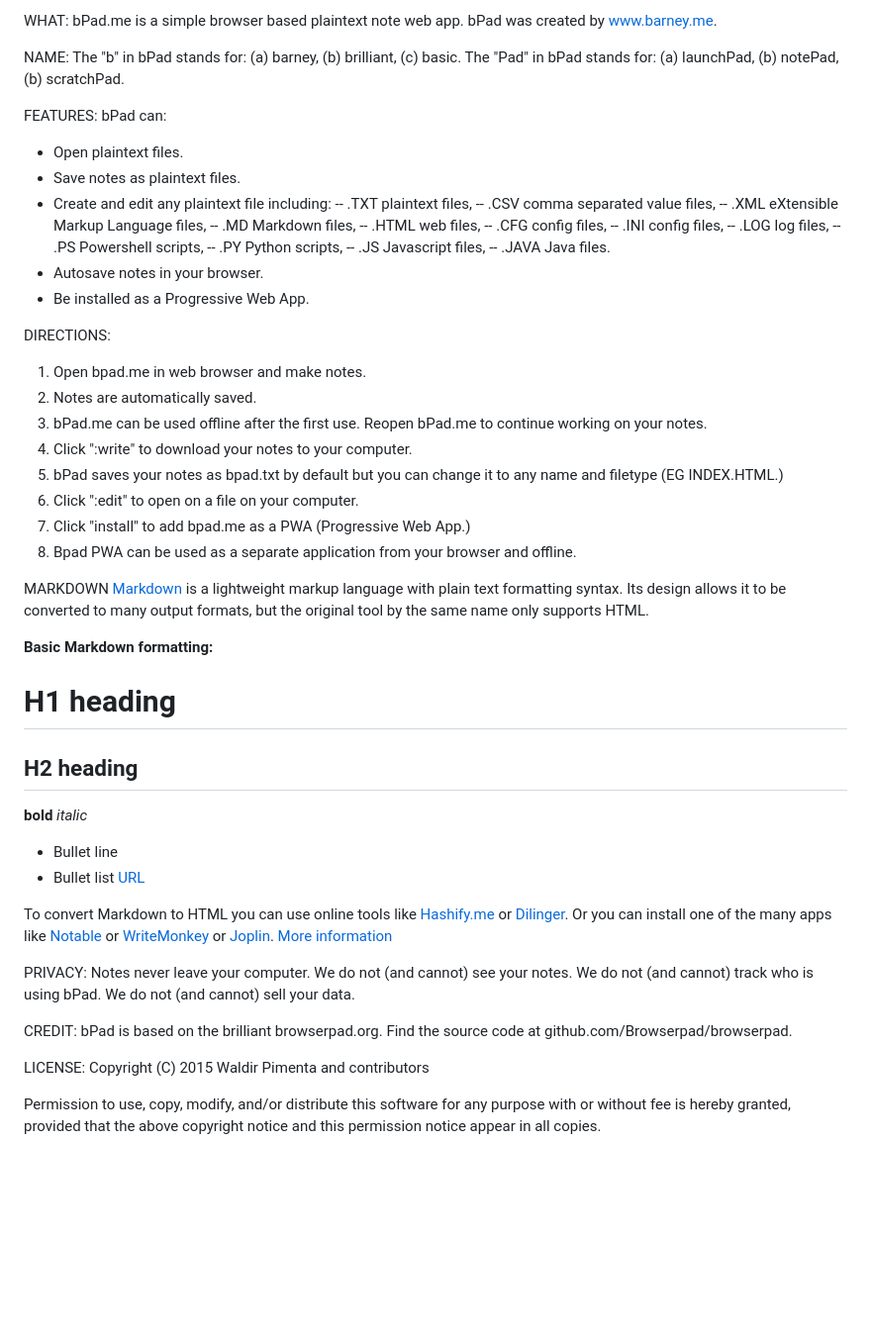
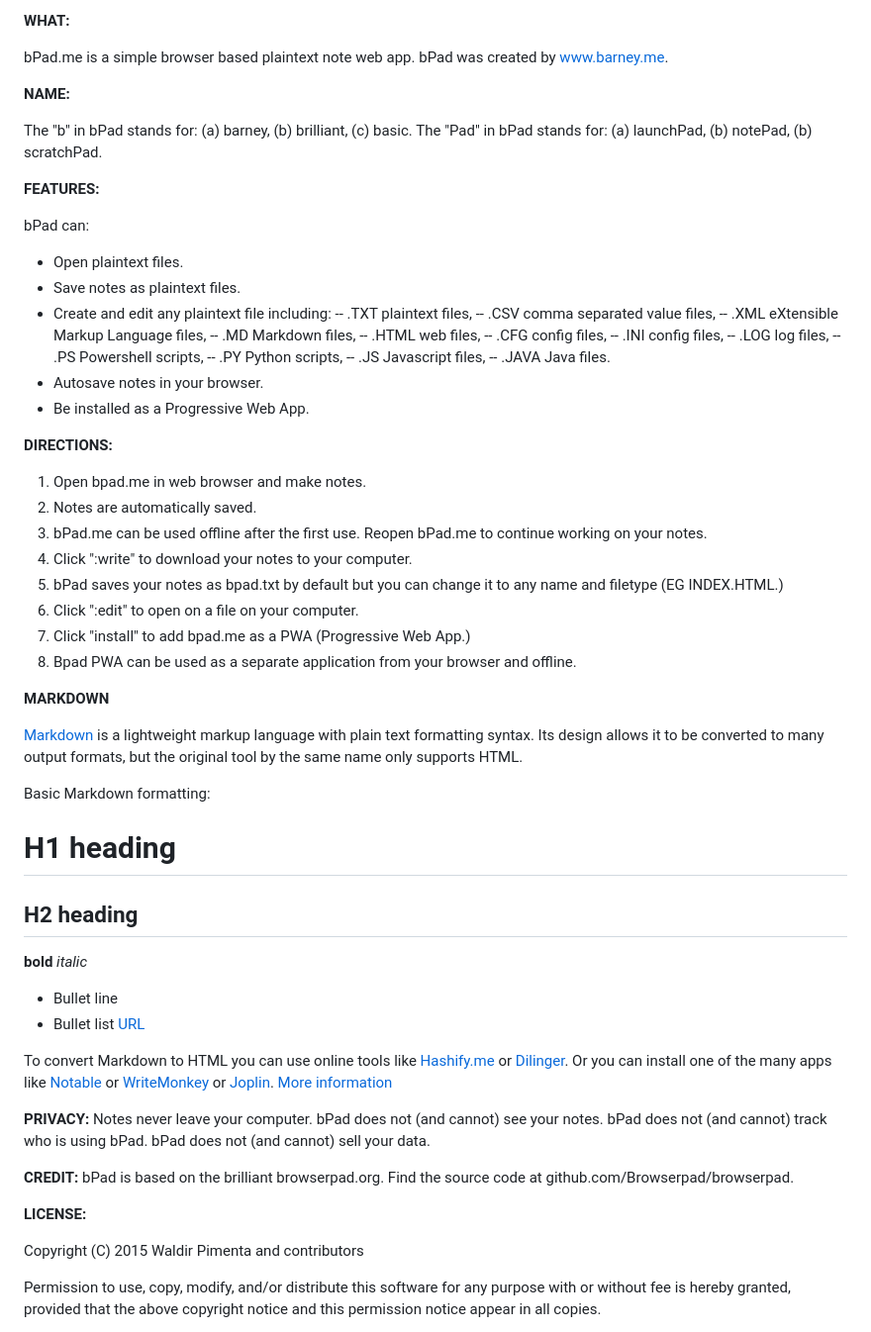
Before and after one commit to barneyme/bpad, a Markdown page: README.md, the part around the change. Shown: that part at 99% size. GitHub-like rendering; blank space fills up the shorter version.

```diff
--- a/README.md
+++ b/README.md
@@ -1,8 +1,10 @@
-WHAT:
+**WHAT:**
+
 bPad.me is a simple browser based plaintext note web app.
 bPad was created by www.barney.me.
 
-NAME:
+**NAME:**
+
 The "b" in bPad stands for:
 (a) barney,
 (b) brilliant,
@@ -12,7 +14,8 @@ The "Pad" in bPad stands for:
 (b) notePad,
 (b) scratchPad.
 
-FEATURES:
+**FEATURES:**
+
 bPad can:
 - Open plaintext files.
 - Save notes as plaintext files.
@@ -32,7 +35,8 @@ bPad can:
 - Autosave notes in your browser.
 - Be installed as a Progressive Web App.
 
-DIRECTIONS:
+**DIRECTIONS:**
+
 1. Open bpad.me in web browser and make notes.
 2. Notes are automatically saved.
 3. bPad.me can be used offline after the first use. Reopen bPad.me to continue working on your notes.
@@ -42,10 +46,11 @@ DIRECTIONS:
 7. Click "install" to add bpad.me as a PWA (Progressive Web App.)
 8. Bpad PWA can be used as a separate application from your browser and offline.
 
-MARKDOWN
+**MARKDOWN**
+
 [Markdown](https://daringfireball.net/projects/markdown/) is a lightweight markup language with plain text formatting syntax. Its design allows it to be converted to many output formats, but the original tool by the same name only supports HTML.
 
-**Basic Markdown formatting:**
+Basic Markdown formatting:
 # H1 heading
 ## H2 heading
 **bold**
@@ -57,17 +62,18 @@ _italic_
 To convert Markdown to HTML you can use online tools like [Hashify.me](https://hashify.me) or [Dilinger](https://dillinger.io). Or you can install one of the many apps like [Notable](https://notable.md) or [WriteMonkey](http://writemonkey.com) or [Joplin](https://joplinapp.org).
 [More information ](https://www.markdownguide.org/cheat-sheet/)
 
-PRIVACY:
+**PRIVACY:**
 Notes never leave your computer.
-We do not (and cannot) see your notes.
-We do not (and cannot) track who is using bPad.
-We do not (and cannot) sell your data.
+bPad does not (and cannot) see your notes.
+bPad does not (and cannot) track who is using bPad.
+bPad does not (and cannot) sell your data.
 
-CREDIT:
+**CREDIT:**
 bPad is based on the brilliant browserpad.org.
 Find the source code at github.com/Browserpad/browserpad.
 
-LICENSE:
+**LICENSE:**
+
 Copyright (C) 2015 Waldir Pimenta and contributors
 
 Permission to use, copy, modify, and/or distribute this software for any purpose with or without fee is hereby granted, provided that the above copyright notice and this permission notice appear in all copies.
```
